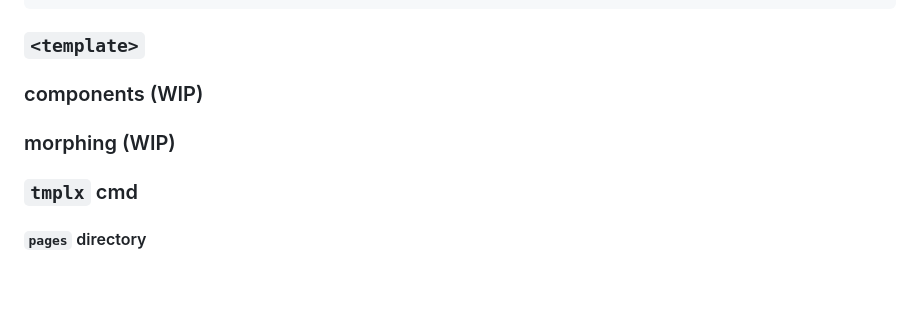
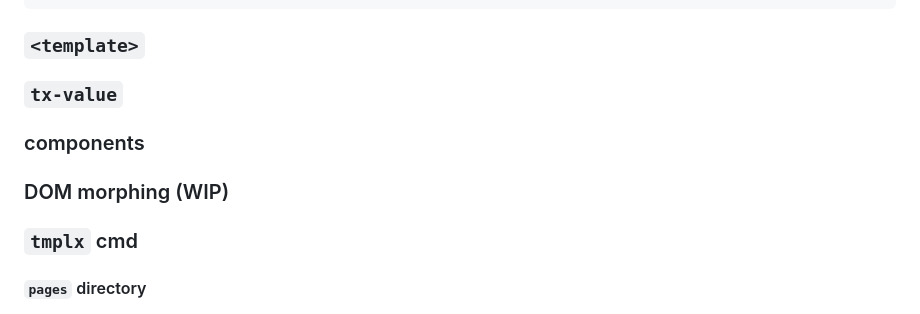
Before and after one commit to gnituy18/tmplx, a Markdown page: README.md, the part around the change. Drawn GitHub-style; blank space fills up the shorter version.

````diff
--- a/README.md
+++ b/README.md
@@ -377,8 +377,9 @@ You can put every thing that fit Go's `for` statement.
 </div>
 ```
 ### `<template>`
-### components (WIP)
-### morphing (WIP)
+### `tx-value`
+### components
+### DOM morphing (WIP)
 ### `tmplx` cmd
 #### `pages` directory
 #### `components` directory
````
